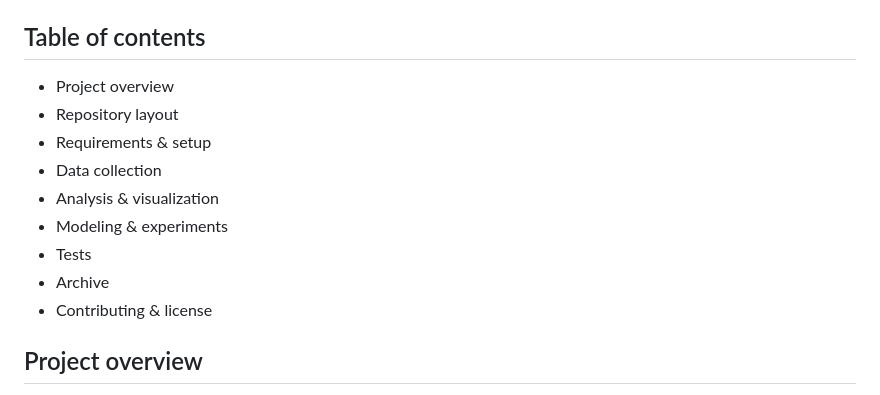
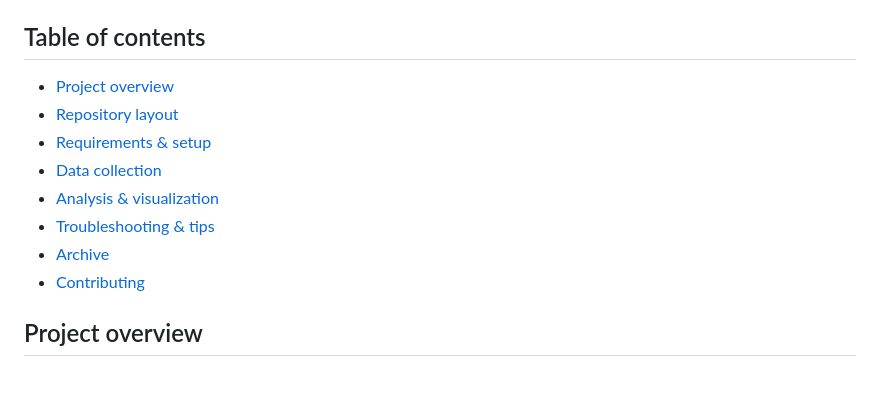
Before and after one commit to FishOfPitt116/MLBContracts, a Markdown page: README.md, the part around the change. Rendered like a GitHub page.

Commit message:
update readme table of contents

```diff
--- a/README.md
+++ b/README.md
@@ -5,15 +5,14 @@ MLBContracts collects MLB player contract data, related player metadata, and sea
 This README explains repository layout, how to install dependencies, how to run data collection and analysis, and where outputs are stored. Previous code versions live under `archive/` and are kept for reference only.
 
 ## Table of contents
-- Project overview
-- Repository layout
-- Requirements & setup
-- Data collection
-- Analysis & visualization
-- Modeling & experiments
-- Tests
-- Archive
-- Contributing & license
+- [Project overview](#project-overview)
+- [Repository layout](#repository-layout-key-files--dirs)
+- [Requirements & setup](#requirements--setup)
+- [Data collection](#data-collection)
+- [Analysis & visualization](#analysis--visualization)
+- [Troubleshooting & tips](#troubleshooting--tips)
+- [Archive](#archive)
+- [Contributing](#contributing)
 
 ## Project overview
 - Source data is primarily scraped/assembled into CSV datasets and then used for EDA, plotting, and simple ML experiments.
```
